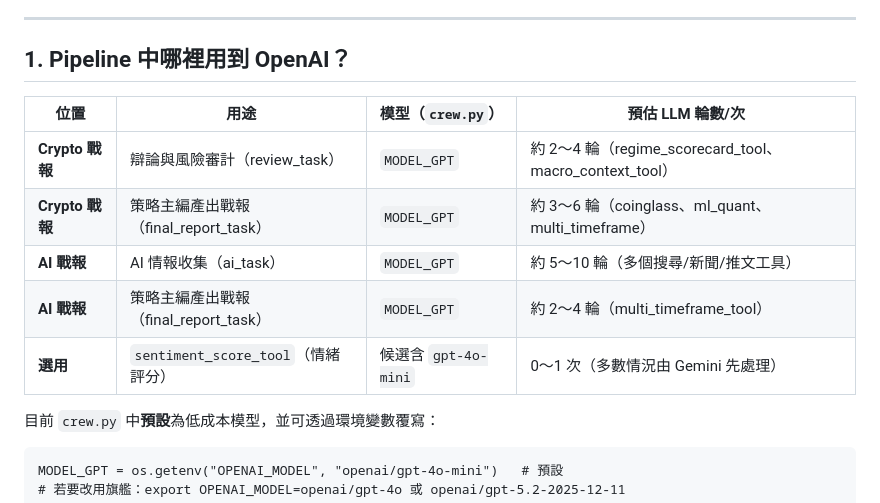
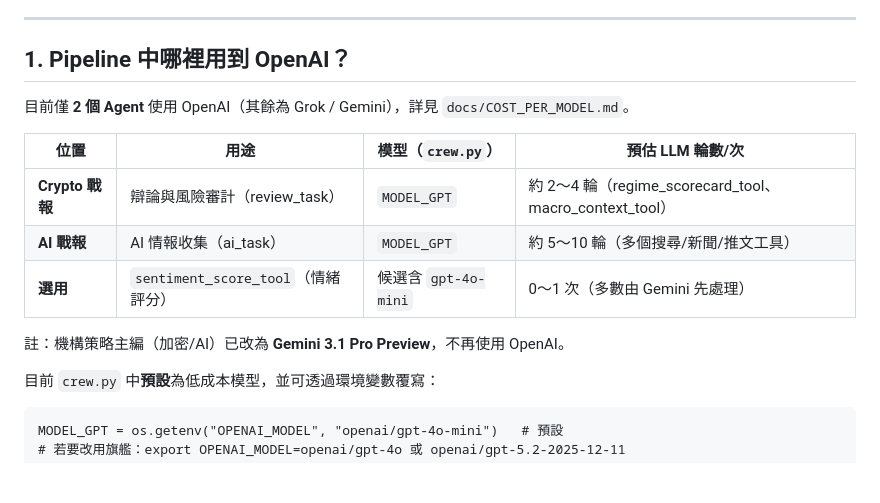
Before and after one commit to godmosword/my-investment-ai-agent, a Markdown page: docs/OPENAI_COST_ESTIMATE.md, the part around the change. GitHub-like rendering; blank space fills up the shorter version.

Commit message:
docs: 更新模型成本估算與每模型費用拆解
同步主編改用 Gemini 後的成本結構，補充單次日報在 OpenAI/Gemini/Grok 各模型的費用估算，方便上線前做成本控管與模型選型。

Made-with: Cursor

```diff
--- a/docs/OPENAI_COST_ESTIMATE.md
+++ b/docs/OPENAI_COST_ESTIMATE.md
@@ -6,13 +6,15 @@
 
 ## 1. Pipeline 中哪裡用到 OpenAI？
 
+目前僅 **2 個 Agent** 使用 OpenAI（其餘為 Grok / Gemini），詳見 `docs/COST_PER_MODEL.md`。
+
 | 位置 | 用途 | 模型（`crew.py`） | 預估 LLM 輪數/次 |
 |------|------|-------------------|-------------------|
 | **Crypto 戰報** | 辯論與風險審計（review_task） | `MODEL_GPT` | 約 2～4 輪（regime_scorecard_tool、macro_context_tool） |
-| **Crypto 戰報** | 策略主編產出戰報（final_report_task） | `MODEL_GPT` | 約 3～6 輪（coinglass、ml_quant、multi_timeframe） |
 | **AI 戰報** | AI 情報收集（ai_task） | `MODEL_GPT` | 約 5～10 輪（多個搜尋/新聞/推文工具） |
-| **AI 戰報** | 策略主編產出戰報（final_report_task） | `MODEL_GPT` | 約 2～4 輪（multi_timeframe_tool） |
-| **選用** | `sentiment_score_tool`（情緒評分） | 候選含 `gpt-4o-mini` | 0～1 次（多數情況由 Gemini 先處理） |
+| **選用** | `sentiment_score_tool`（情緒評分） | 候選含 `gpt-4o-mini` | 0～1 次（多數由 Gemini 先處理） |
+
+註：機構策略主編（加密/AI）已改為 **Gemini 3.1 Pro Preview**，不再使用 OpenAI。
 
 目前 `crew.py` 中**預設**為低成本模型，並可透過環境變數覆寫：
 
```
Also changed, not shown: docs/COST_PER_MODEL.md (added, +91 -0 lines).
